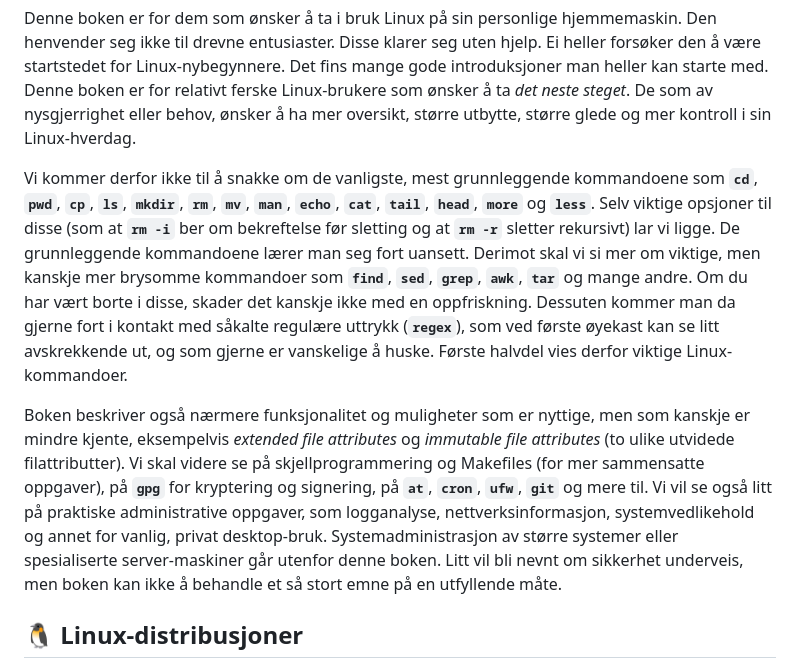
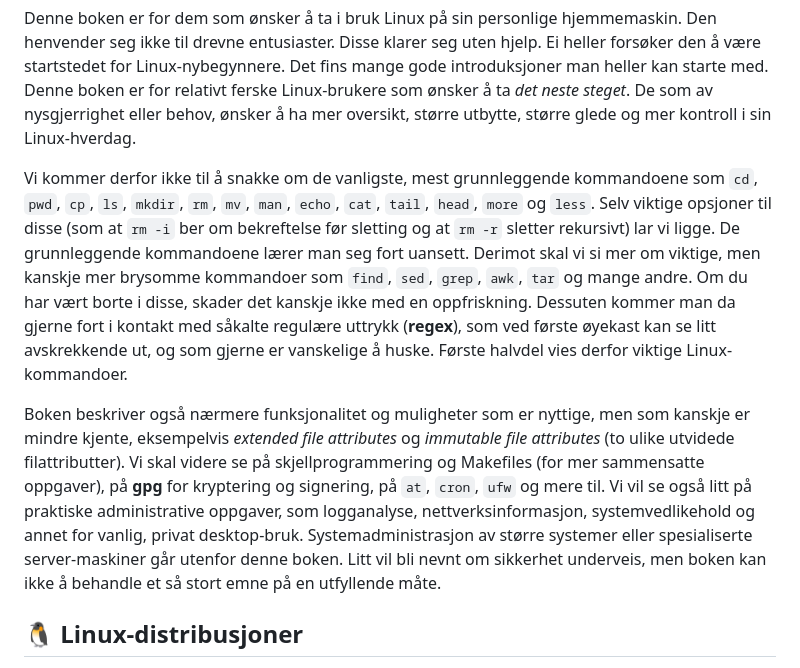
Before and after one commit to mailjaro/linux-repo, a Markdown page: chapter/01-introduksjon.md, the part around the change. Rendered like a GitHub page.

Commit message:
On branch original Changes to be committed: 	modified:   chapter/01-introduksjon.md
Mindre editeringer i intro. Fra nå av vil det
meste av utvikling/skriving skje på en annen gren.

```diff
--- a/chapter/01-introduksjon.md
+++ b/chapter/01-introduksjon.md
@@ -6,9 +6,9 @@ Tradisjonelt har Linux-brukere gjerne vært entusiastene med betydelige data- og
 
 Denne boken er for dem som ønsker å ta i bruk Linux på sin personlige hjemmemaskin. Den henvender seg ikke til drevne entusiaster. Disse klarer seg uten hjelp. Ei heller forsøker den å være startstedet for Linux-nybegynnere. Det fins mange gode introduksjoner man heller kan starte med. Denne boken er for relativt ferske Linux-brukere som ønsker å ta *det neste steget*. De som av nysgjerrighet eller behov, ønsker å ha mer oversikt, større utbytte, større glede og mer kontroll i sin Linux-hverdag.
 
-Vi kommer derfor ikke til å snakke om de vanligste, mest grunnleggende kommandoene som **`cd`**, **`pwd`**, **`cp`**, **`ls`**, **`mkdir`**, **`rm`**, **`mv`**, **`man`**, **`echo`**, **`cat`**, **`tail`**, **`head`**, **`more`** og **`less`**. Selv viktige opsjoner til disse (som at  **`rm -i`** ber om bekreftelse før sletting og at  **`rm -r`** sletter rekursivt) lar vi ligge. De grunnleggende kommandoene lærer man seg fort uansett. Derimot skal vi si mer om viktige, men kanskje mer brysomme kommandoer som **`find`**, **`sed`**, **`grep`**, **`awk`**, **`tar`** og mange andre. Om du har vært borte i disse, skader det kanskje ikke med en oppfriskning. Dessuten kommer man da gjerne fort i kontakt med såkalte regulære uttrykk (**`regex`**), som ved første øyekast kan se litt avskrekkende ut, og som gjerne er vanskelige å huske. Første halvdel vies derfor viktige Linux-kommandoer.
+Vi kommer derfor ikke til å snakke om de vanligste, mest grunnleggende kommandoene som `cd`, `pwd`, `cp`, `ls`, `mkdir`, `rm`, `mv`, `man`, `echo`, `cat`, `tail`, `head`, `more` og `less`. Selv viktige opsjoner til disse (som at  `rm -i` ber om bekreftelse før sletting og at  `rm -r` sletter rekursivt) lar vi ligge. De grunnleggende kommandoene lærer man seg fort uansett. Derimot skal vi si mer om viktige, men kanskje mer brysomme kommandoer som `find`, `sed`, `grep`, `awk`, `tar` og mange andre. Om du har vært borte i disse, skader det kanskje ikke med en oppfriskning. Dessuten kommer man da gjerne fort i kontakt med såkalte regulære uttrykk (**regex**), som ved første øyekast kan se litt avskrekkende ut, og som gjerne er vanskelige å huske. Første halvdel vies derfor viktige Linux-kommandoer.
 
-Boken beskriver også nærmere funksjonalitet og muligheter som er nyttige, men som kanskje er mindre kjente, eksempelvis *extended file attributes* og *immutable file attributes* (to ulike utvidede filattributter). Vi skal videre se på skjellprogrammering og Makefiles (for mer sammensatte oppgaver), på **`gpg`** for kryptering og signering, på **`at`**, **`cron`**, **`ufw`**, **`git`** og mere til. Vi vil se også litt på praktiske administrative oppgaver, som logganalyse, nettverksinformasjon, systemvedlikehold og annet for vanlig, privat desktop-bruk. Systemadministrasjon av større systemer eller spesialiserte server-maskiner går utenfor denne boken. Litt vil bli nevnt om sikkerhet underveis, men boken kan ikke å behandle et så stort emne på en utfyllende måte.
+Boken beskriver også nærmere funksjonalitet og muligheter som er nyttige, men som kanskje er mindre kjente, eksempelvis *extended file attributes* og *immutable file attributes* (to ulike utvidede filattributter). Vi skal videre se på skjellprogrammering og Makefiles (for mer sammensatte oppgaver), på **gpg** for kryptering og signering, på `at`, `cron`, `ufw` og mere til. Vi vil se også litt på praktiske administrative oppgaver, som logganalyse, nettverksinformasjon, systemvedlikehold og annet for vanlig, privat desktop-bruk. Systemadministrasjon av større systemer eller spesialiserte server-maskiner går utenfor denne boken. Litt vil bli nevnt om sikkerhet underveis, men boken kan ikke å behandle et så stort emne på en utfyllende måte.
 
 ## 🐧 Linux-distribusjoner
 
```
